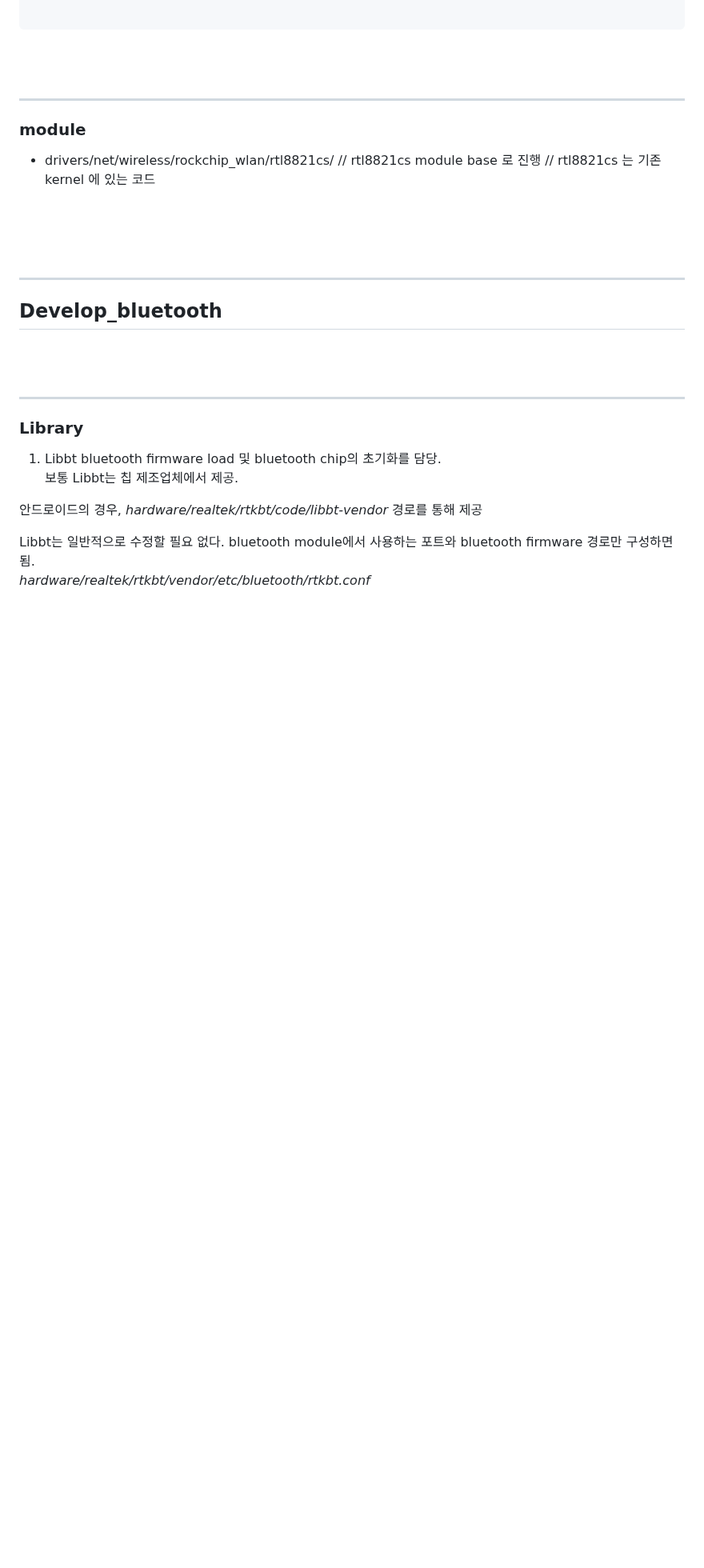
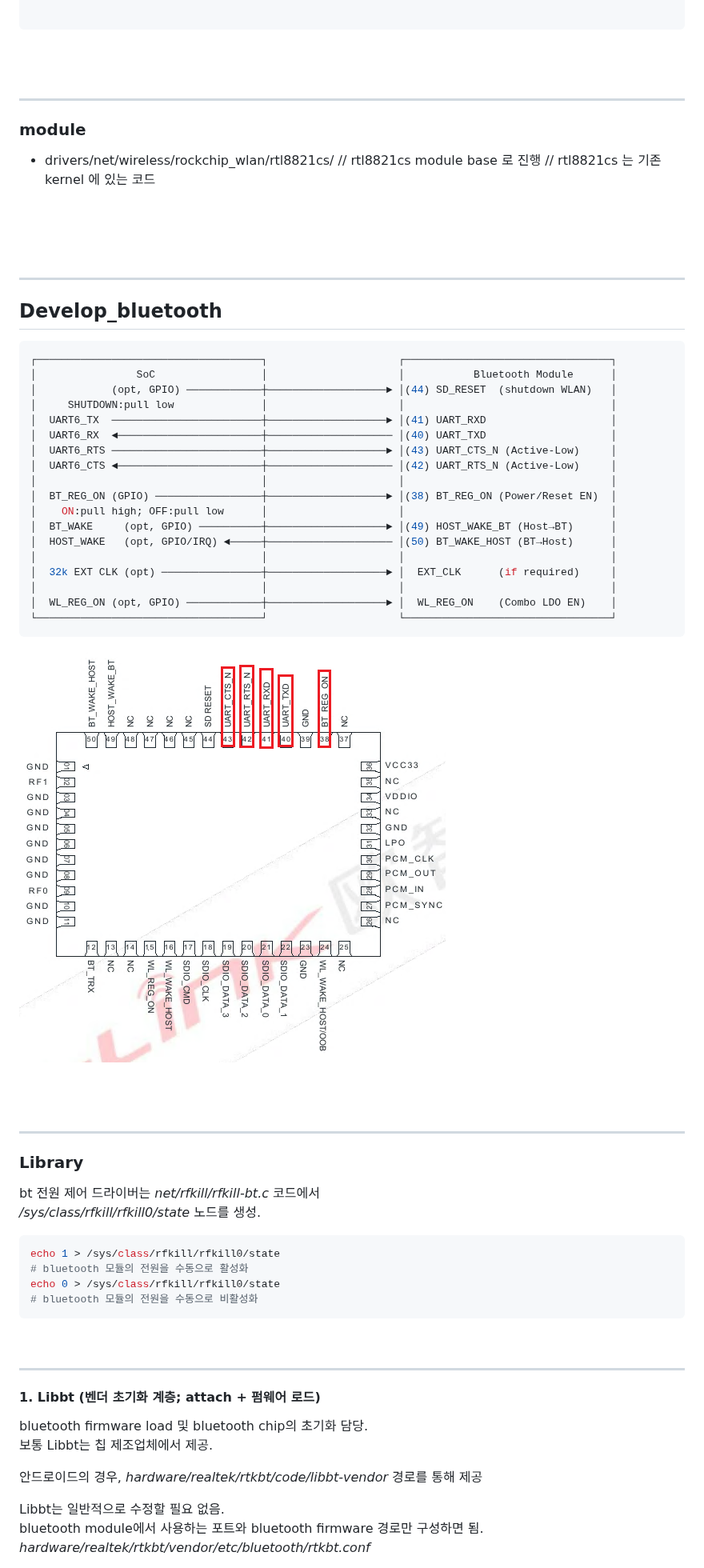
Before and after one commit to lchy0113/rk_develop, a Markdown page: COMBOMODULE.md, the part around one of its changes. Shown at 80% size. Drawn GitHub-style; pictures changed too: images/COMBOMODULE_01.png (added); blank space fills up the shorter version.

Commit message:
chore : Update COMBOMODULE.md
Change-Id: I31e9e5461f6ac955f2466696c735fef5b1507b53

````diff
--- a/COMBOMODULE.md
+++ b/COMBOMODULE.md
@@ -295,19 +295,55 @@ int main(...)
 
 ## Develop_bluetooth
 
+```bash
+┌────────────────────────────────────┐                     ┌─────────────────────────────────┐
+│                SoC                 │                     │           Bluetooth Module      │
+│            (opt, GPIO) ────────────┼───────────────────► │(44) SD_RESET  (shutdown WLAN)   │
+│     SHUTDOWN:pull low              │                     │                                 │
+│  UART6_TX  ────────────────────────┼───────────────────► │(41) UART_RXD                    │
+│  UART6_RX  ◄───────────────────────┼──────────────────── │(40) UART_TXD                    │
+│  UART6_RTS ────────────────────────┼───────────────────► │(43) UART_CTS_N (Active-Low)     │
+│  UART6_CTS ◄───────────────────────┼──────────────────── │(42) UART_RTS_N (Active-Low)     │
+│                                    │                     │                                 │
+│  BT_REG_ON (GPIO) ─────────────────┼───────────────────► │(38) BT_REG_ON (Power/Reset EN)  │
+│    ON:pull high; OFF:pull low      │                     │                                 │
+│  BT_WAKE     (opt, GPIO) ──────────┼───────────────────► │(49) HOST_WAKE_BT (Host→BT)      │
+│  HOST_WAKE   (opt, GPIO/IRQ) ◄─────┼──────────────────── │(50) BT_WAKE_HOST (BT→Host)      │
+│                                    │                     │                                 │
+│  32k EXT CLK (opt) ────────────────┼───────────────────► │  EXT_CLK      (if required)     │
+│                                    │                     │                                 │
+│  WL_REG_ON (opt, GPIO) ────────────┼───────────────────► │  WL_REG_ON    (Combo LDO EN)    │
+└────────────────────────────────────┘                     └─────────────────────────────────┘
+```
+
+![](./images/COMBOMODULE_01.png)
+
 <br/>
 <br/>
 <hr>
 
 ### Library
 
- 1. Libbt
- bluetooth firmware load 및 bluetooth chip의 초기화를 담당.
+ bt 전원 제어 드라이버는 *net/rfkill/rfkill-bt.c* 코드에서
+ */sys/class/rfkill/rfkill0/state* 노드를 생성.
+
+```bash
+echo 1 > /sys/class/rfkill/rfkill0/state
+# bluetooth 모듈의 전원을 수동으로 활성화
+echo 0 > /sys/class/rfkill/rfkill0/state
+# bluetooth 모듈의 전원을 수동으로 비활성화
+```
+
+<br/>
+<hr>
+
+#### 1. Libbt (벤더 초기화 계층; attach + 펌웨어 로드)
+ bluetooth firmware load 및 bluetooth chip의 초기화 담당.
  보통 Libbt는 칩 제조업체에서 제공.
 
  안드로이드의 경우, *hardware/realtek/rtkbt/code/libbt-vendor* 경로를 통해 제공
 
- Libbt는 일반적으로 수정할 필요 없다.
+ Libbt는 일반적으로 수정할 필요 없음.
  bluetooth module에서 사용하는 포트와 bluetooth firmware 경로만 구성하면 됨.
  *hardware/realtek/rtkbt/vendor/etc/bluetooth/rtkbt.conf*
 
````
Also changed, not shown: other parts of COMBOMODULE.md (+7 -2 lines).
